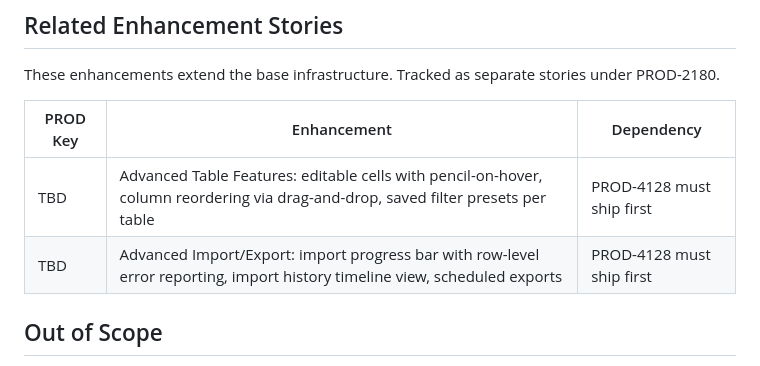
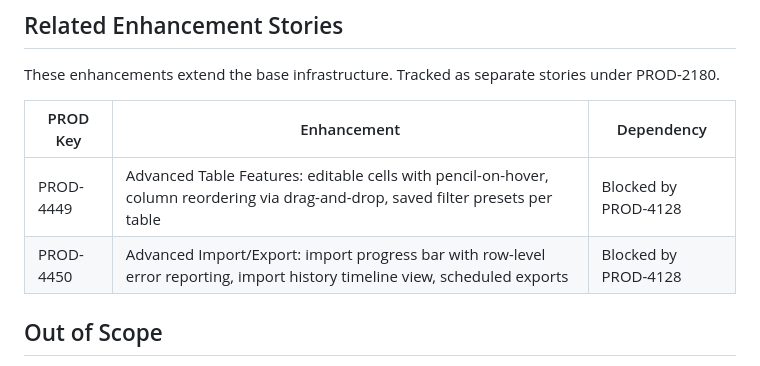
Before and after one commit to mmaazhanif22/kepler-ads-design, a Markdown page: apzr-tickets/story-09-ux-infrastructure.md, the part around the change. GitHub-like rendering.

```diff
--- a/apzr-tickets/story-09-ux-infrastructure.md
+++ b/apzr-tickets/story-09-ux-infrastructure.md
@@ -151,8 +151,8 @@ These enhancements extend the base infrastructure. Tracked as separate stories u
 
 | PROD Key | Enhancement | Dependency |
 |----------|------------|------------|
-| TBD | Advanced Table Features: editable cells with pencil-on-hover, column reordering via drag-and-drop, saved filter presets per table | PROD-4128 must ship first |
-| TBD | Advanced Import/Export: import progress bar with row-level error reporting, import history timeline view, scheduled exports | PROD-4128 must ship first |
+| PROD-4449 | Advanced Table Features: editable cells with pencil-on-hover, column reordering via drag-and-drop, saved filter presets per table | Blocked by PROD-4128 |
+| PROD-4450 | Advanced Import/Export: import progress bar with row-level error reporting, import history timeline view, scheduled exports | Blocked by PROD-4128 |
 
 ## Out of Scope
 
```
Also changed, not shown: apzr-tickets/story-01-asin-setup-wizard.md (+2 -2 lines).
